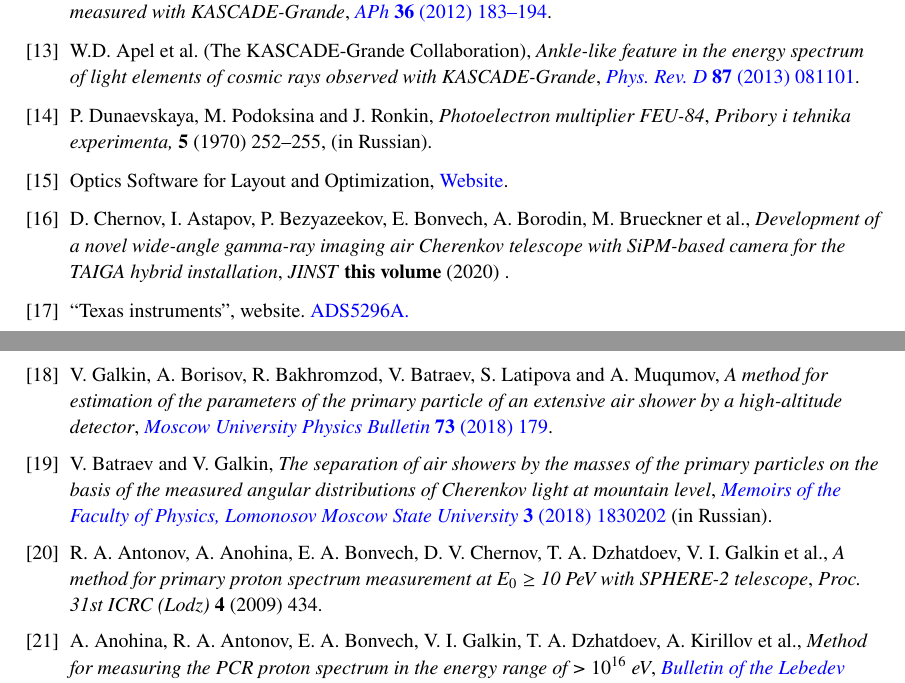
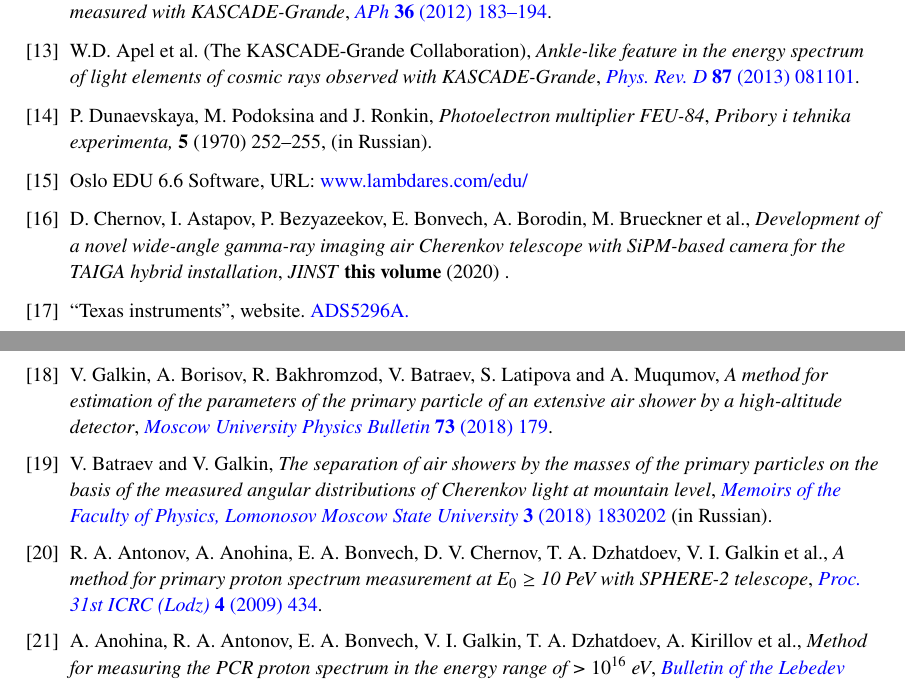
Before and after one commit to bonvech/Sphere3project_jinstpaper, a LaTeX document (Sphere3project.tex): two parts of pages 11 and 12 of 12, joined at a grey line, cut so that both start at the same text. Compiled offline with pdfLaTeX.

Commit message:
2020_06_09_morning

```diff
--- a/Sphere3project.tex
+++ b/Sphere3project.tex
@@ -299,7 +299,7 @@ N.~Budnev, A.~Chiavassa, O.~Gress, T.~Gress, A.~Dyachok, N.~Karpov et~al., \emph
 P.~Dunaevskaya, M.~Podoksina and J.~Ronkin, \emph{Photoelectron multiplier FEU-84}, {\emph{Pribory i tehnika experimenta,} {\bfseries 5} (1970) 252--255},  (in Russian).
 
 \bibitem{Oslo}
-{Optics Software for Layout and Optimization}, \href{https://www.lambdares.com/oslo}{Website}.
+Oslo EDU 6.6 Software, {URL: \href{{}https://www.lambdares.com/edu/}{www.lambdares.com/edu/}}
 
 \bibitem{SIT20}
 D.~Chernov, I.~Astapov, P.~Bezyazeekov, E.~Bonvech, A.~Borodin, M.~Brueckner et~al., \emph{Development of a novel wide-angle gamma-ray imaging air Cherenkov telescope with SiPM-based camera for the TAIGA hybrid installation}, {\emph{JINST} {\bfseries this volume} (2020) }.
@@ -314,7 +314,7 @@ V.~Galkin, A.~Borisov, R.~Bakhromzod, V.~Batraev, S.~Latipova and A.~Muqumov, \e
 V.~Batraev and V.~Galkin, \emph{The separation of air showers by the masses of the primary particles on the basis of the measured angular distributions of Cherenkov light at mountain level}, \href{http://uzmu.phys.msu.ru/file/2018/3/1830202.pdf}{\emph{Memoirs of the Faculty of Physics, Lomonosov Moscow State University} {\bfseries 3} (2018) 1830202} (in Russian).
 
 \bibitem{Ant09}
-R.~A. Antonov, A.~Anohina, E.~A. Bonvech, D.~V. Chernov, T.~A. Dzhatdoev, V.~I. Galkin et~al., \emph{A method for primary proton spectrum measurement at E$_0 \ge$ 10 PeV with SPHERE-2 telescope}, {{\emph{{Proc. 31st ICRC (Lodz)}} {\bfseries 4} (2009) 434}}.
+R.~A. Antonov, A.~Anohina, E.~A. Bonvech, D.~V. Chernov, T.~A. Dzhatdoev, V.~I. Galkin et~al., \emph{A method for primary proton spectrum measurement at E$_0 \ge$ 10 PeV with SPHERE-2 telescope}, \href{https://galprop.stanford.edu/elibrary/icrc/2009/preliminary/pdf/icrc0434.pdf}{{\emph{{Proc. 31st ICRC (Lodz)}} {\bfseries 4} (2009) 434}}.
 
 \bibitem{Ant09b}
 A.~Anohina, R.~A. Antonov, E.~A. Bonvech, V.~I. Galkin, T.~A. Dzhatdoev, A.~Kirillov et~al., \emph{Method for measuring the PCR proton spectrum in the energy range of > $10^{16}$ eV},
```
